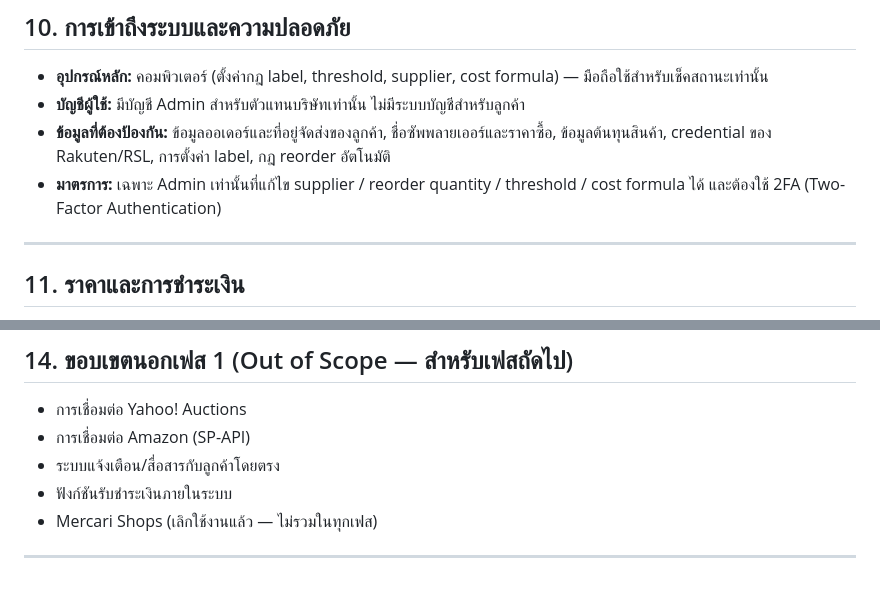
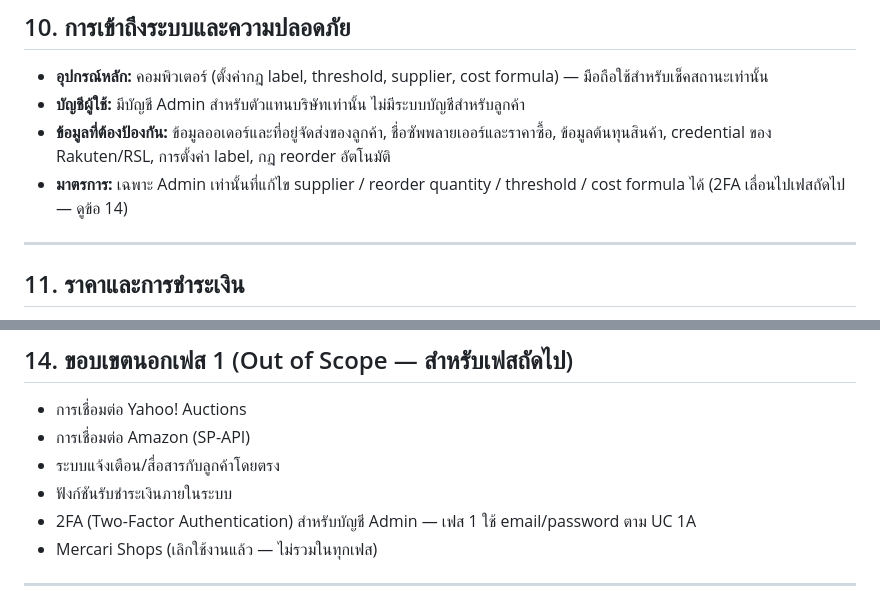
Before and after one commit to xbpkdi/321-sa-proj, a Markdown page: 00-project-docs/biz-requirement.md, 2 parts joined by grey strips. GitHub-like rendering.

Commit message:
docs: move 2FA out of phase 1

```diff
--- a/00-project-docs/biz-requirement.md
+++ b/00-project-docs/biz-requirement.md
@@ -154,7 +154,7 @@ Colorado Co., Ltd. จำหน่ายสินค้านำเข้าแ
 - **อุปกรณ์หลัก:** คอมพิวเตอร์ (ตั้งค่ากฎ label, threshold, supplier, cost formula) — มือถือใช้สำหรับเช็คสถานะเท่านั้น
 - **บัญชีผู้ใช้:** มีบัญชี Admin สำหรับตัวแทนบริษัทเท่านั้น ไม่มีระบบบัญชีสำหรับลูกค้า
 - **ข้อมูลที่ต้องป้องกัน:** ข้อมูลออเดอร์และที่อยู่จัดส่งของลูกค้า, ชื่อซัพพลายเออร์และราคาซื้อ, ข้อมูลต้นทุนสินค้า, credential ของ Rakuten/RSL, การตั้งค่า label, กฎ reorder อัตโนมัติ
-- **มาตรการ:** เฉพาะ Admin เท่านั้นที่แก้ไข supplier / reorder quantity / threshold / cost formula ได้ และต้องใช้ 2FA (Two-Factor Authentication)
+- **มาตรการ:** เฉพาะ Admin เท่านั้นที่แก้ไข supplier / reorder quantity / threshold / cost formula ได้ (2FA เลื่อนไปเฟสถัดไป — ดูข้อ 14)
 
 ---
 
@@ -191,6 +191,7 @@ Colorado Co., Ltd. จำหน่ายสินค้านำเข้าแ
 - การเชื่อมต่อ Amazon (SP-API)
 - ระบบแจ้งเตือน/สื่อสารกับลูกค้าโดยตรง
 - ฟังก์ชันรับชำระเงินภายในระบบ
+- 2FA (Two-Factor Authentication) สำหรับบัญชี Admin — เฟส 1 ใช้ email/password ตาม UC 1A
 - Mercari Shops (เลิกใช้งานแล้ว — ไม่รวมในทุกเฟส)
 
 ---
```
